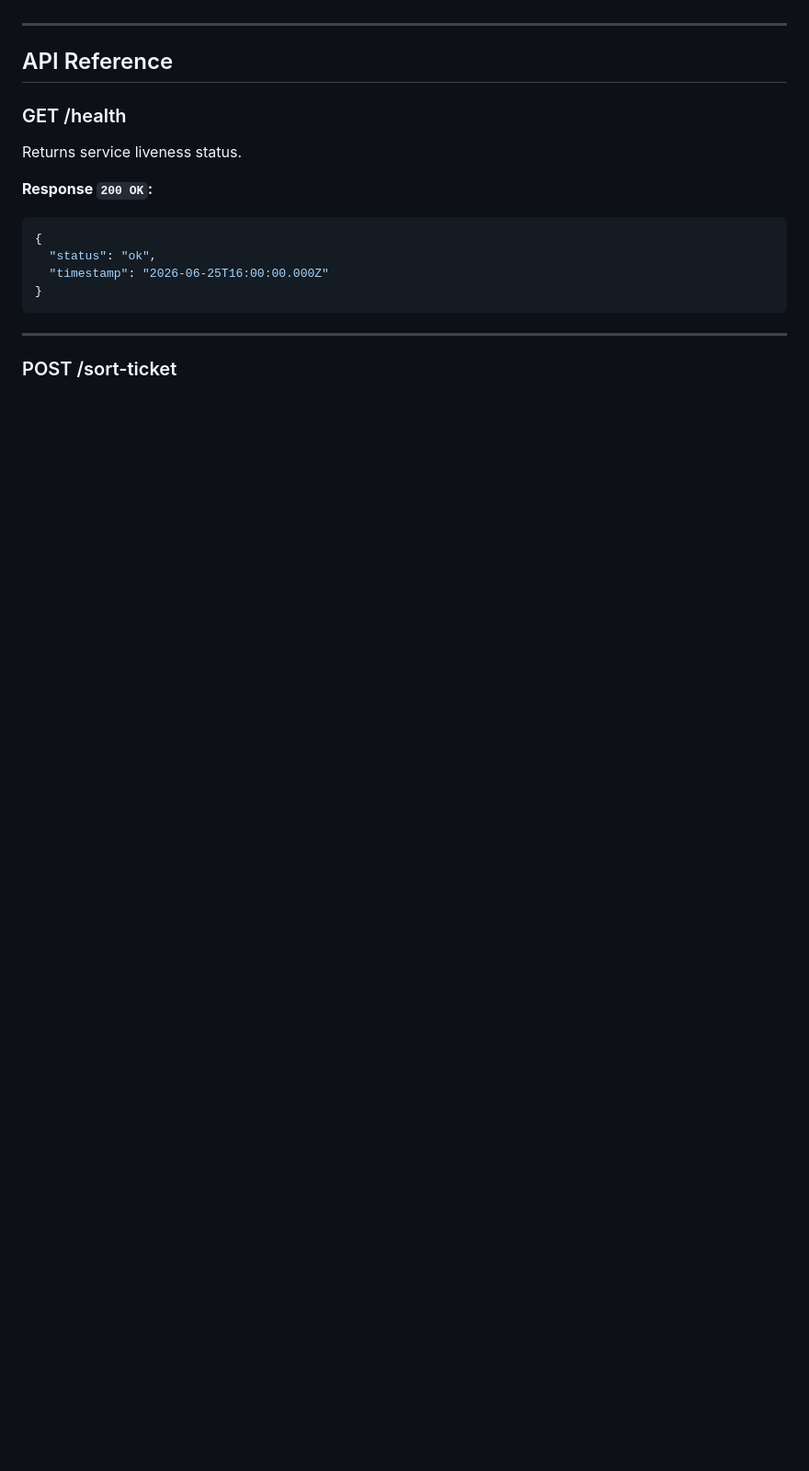
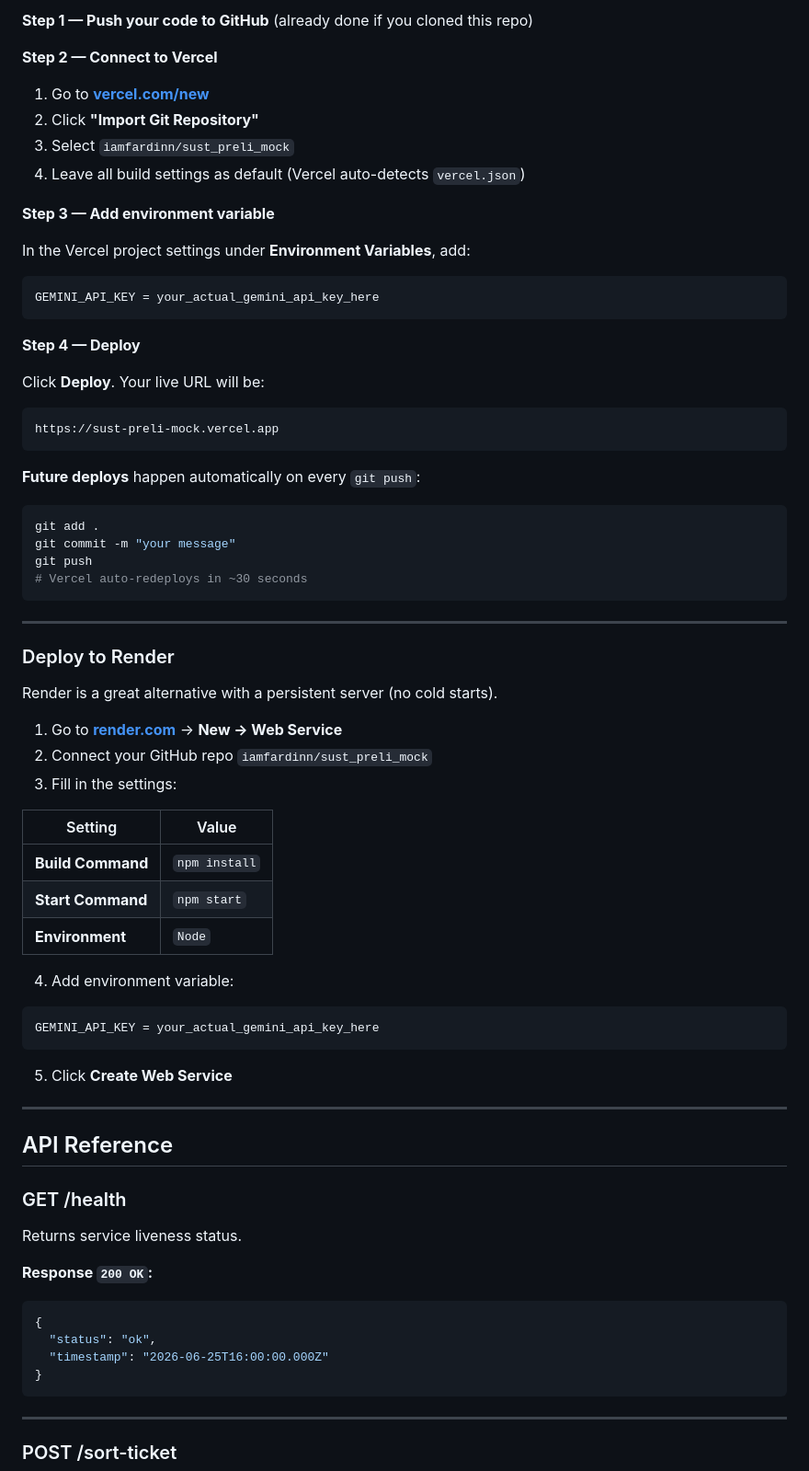
Before and after one commit to iamfardinn/sust_preli_mock, a Markdown page: README.md, the part around one of its changes. Shown at 92% size. Rendered like a GitHub page; blank space fills up the shorter version.

````diff
--- a/README.md
+++ b/README.md
@@ -74,3 +94,54 @@ The server will start on `http://localhost:3000` by default.
+**Step 1 — Push your code to GitHub** (already done if you cloned this repo)
+
+**Step 2 — Connect to Vercel**
+1. Go to **[vercel.com/new](https://vercel.com/new)**
+2. Click **"Import Git Repository"**
+3. Select `iamfardinn/sust_preli_mock`
+4. Leave all build settings as default (Vercel auto-detects `vercel.json`)
+
+**Step 3 — Add environment variable**
+
+In the Vercel project settings under **Environment Variables**, add:
+```
+GEMINI_API_KEY = your_actual_gemini_api_key_here
+```
+
+**Step 4 — Deploy**
+
+Click **Deploy**. Your live URL will be:
+```
+https://sust-preli-mock.vercel.app
+```
+
+**Future deploys** happen automatically on every `git push`:
+```bash
+git add .
+git commit -m "your message"
+git push
+# Vercel auto-redeploys in ~30 seconds
+```
+
+---
+
+### Deploy to Render
+
+Render is a great alternative with a persistent server (no cold starts).
+
+1. Go to **[render.com](https://render.com)** → **New → Web Service**
+2. Connect your GitHub repo `iamfardinn/sust_preli_mock`
+3. Fill in the settings:
+
+| Setting | Value |
+|---------|-------|
+| **Build Command** | `npm install` |
+| **Start Command** | `npm start` |
+| **Environment** | `Node` |
+
+4. Add environment variable:
+```
+GEMINI_API_KEY = your_actual_gemini_api_key_here
+```
+5. Click **Create Web Service**
 
 ---
 
````
Also changed, not shown: other parts of README.md (+94 -65 lines).
